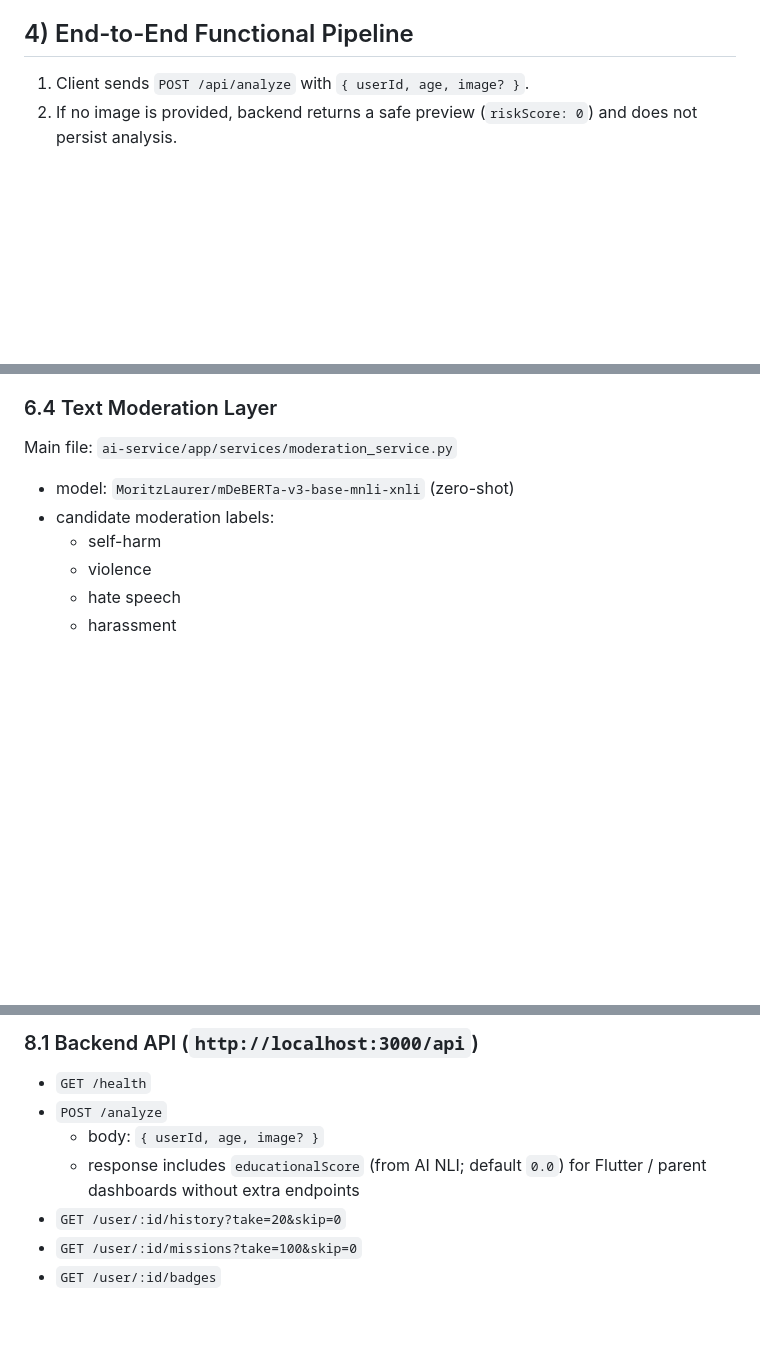
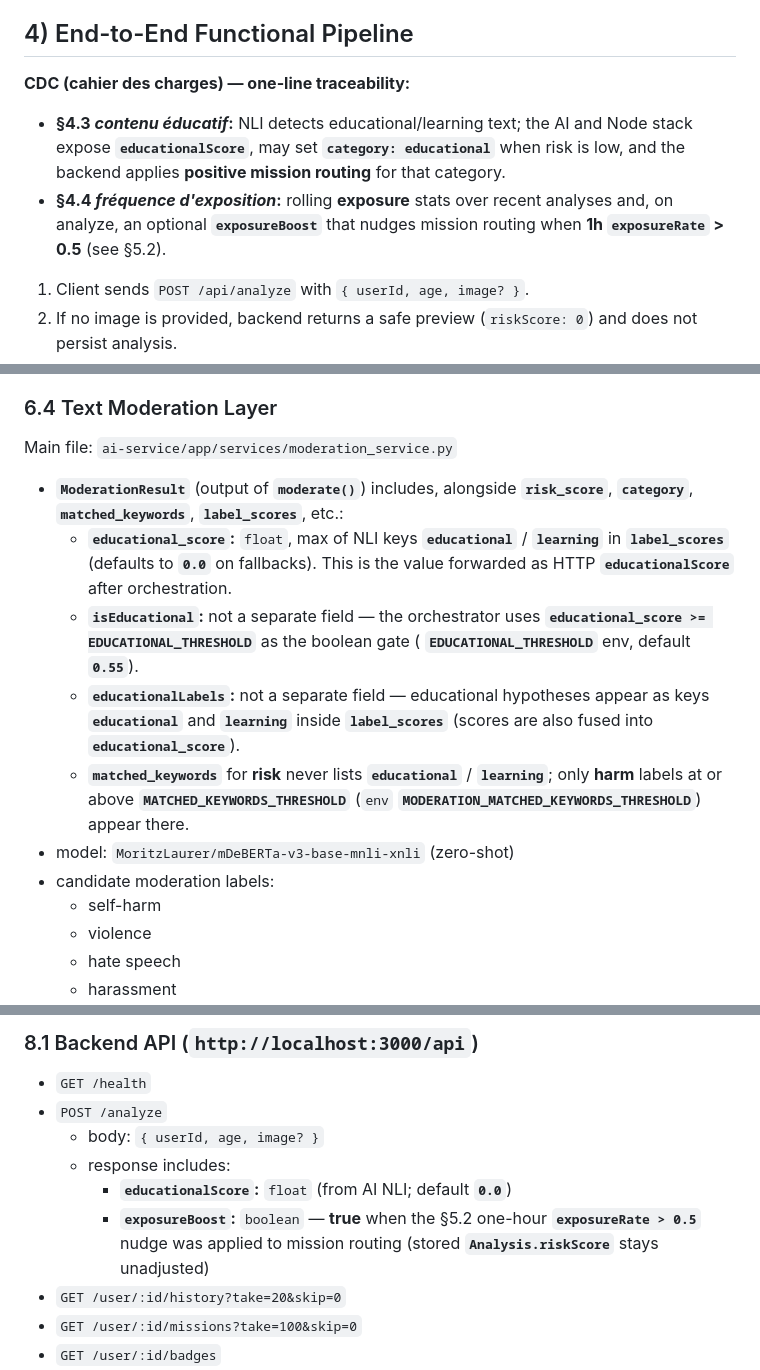
Before and after one commit to Helmi-Megdiche/AI-Module-to-Turn-Screen-Time-into-Real-Learning-in-a-Parental-Control-App, a Markdown page: README.md, 3 parts joined by grey strips. Rendered like a GitHub page; blank space fills up the shorter version.

```diff
--- a/README.md
+++ b/README.md
@@ -56,6 +56,11 @@ flowchart LR
 
 ## 4) End-to-End Functional Pipeline
 
+**CDC (cahier des charges) — one-line traceability:**
+
+- **§4.3 *contenu éducatif*:** NLI detects educational/learning text; the AI and Node stack expose **`educationalScore`**, may set **`category: educational`** when risk is low, and the backend applies **positive mission routing** for that category.
+- **§4.4 *fréquence d'exposition*:** rolling **exposure** stats over recent analyses and, on analyze, an optional **`exposureBoost`** that nudges mission routing when **1h `exposureRate` > 0.5** (see §5.2).
+
 1. Client sends `POST /api/analyze` with `{ userId, age, image? }`.
 2. If no image is provided, backend returns a safe preview (`riskScore: 0`) and does not persist analysis.
 3. If image is present, backend calls AI service `/analyze`.
@@ -308,6 +313,11 @@ Main file: `ai-service/app/services/dialect_utils.py` (invoked from `analysis_or
 
 Main file: `ai-service/app/services/moderation_service.py`
 
+- **`ModerationResult`** (output of **`moderate()`**) includes, alongside **`risk_score`**, **`category`**, **`matched_keywords`**, **`label_scores`**, etc.:
+  - **`educational_score`:** `float`, max of NLI keys **`educational`** / **`learning`** in **`label_scores`** (defaults to **`0.0`** on fallbacks). This is the value forwarded as HTTP **`educationalScore`** after orchestration.
+  - **`isEducational`:** not a separate field — the orchestrator uses **`educational_score >= EDUCATIONAL_THRESHOLD`** as the boolean gate ( **`EDUCATIONAL_THRESHOLD`** env, default **`0.55`**).
+  - **`educationalLabels`:** not a separate field — educational hypotheses appear as keys **`educational`** and **`learning`** inside **`label_scores`** (scores are also fused into **`educational_score`**).
+  - **`matched_keywords`** for **risk** never lists **`educational`** / **`learning`**; only **harm** labels at or above **`MATCHED_KEYWORDS_THRESHOLD`** (`env` **`MODERATION_MATCHED_KEYWORDS_THRESHOLD`**) appear there.
 - model: `MoritzLaurer/mDeBERTa-v3-base-mnli-xnli` (zero-shot)
 - candidate moderation labels:
   - self-harm
@@ -448,7 +462,9 @@ Defined in `backend/prisma/schema.prisma`.
 - `GET /health`
 - `POST /analyze`
   - body: `{ userId, age, image? }`
-  - response includes `educationalScore` (from AI NLI; default `0.0`) for Flutter / parent dashboards without extra endpoints
+  - response includes:
+    - **`educationalScore`:** `float` (from AI NLI; default **`0.0`**)
+    - **`exposureBoost`:** `boolean` — **true** when the §5.2 one-hour **`exposureRate > 0.5`** nudge was applied to mission routing (stored **`Analysis.riskScore`** stays unadjusted)
 - `GET /user/:id/history?take=20&skip=0`
 - `GET /user/:id/missions?take=100&skip=0`
 - `GET /user/:id/badges`
```
Also changed, not shown: other parts of README.md (+24 -6 lines).
